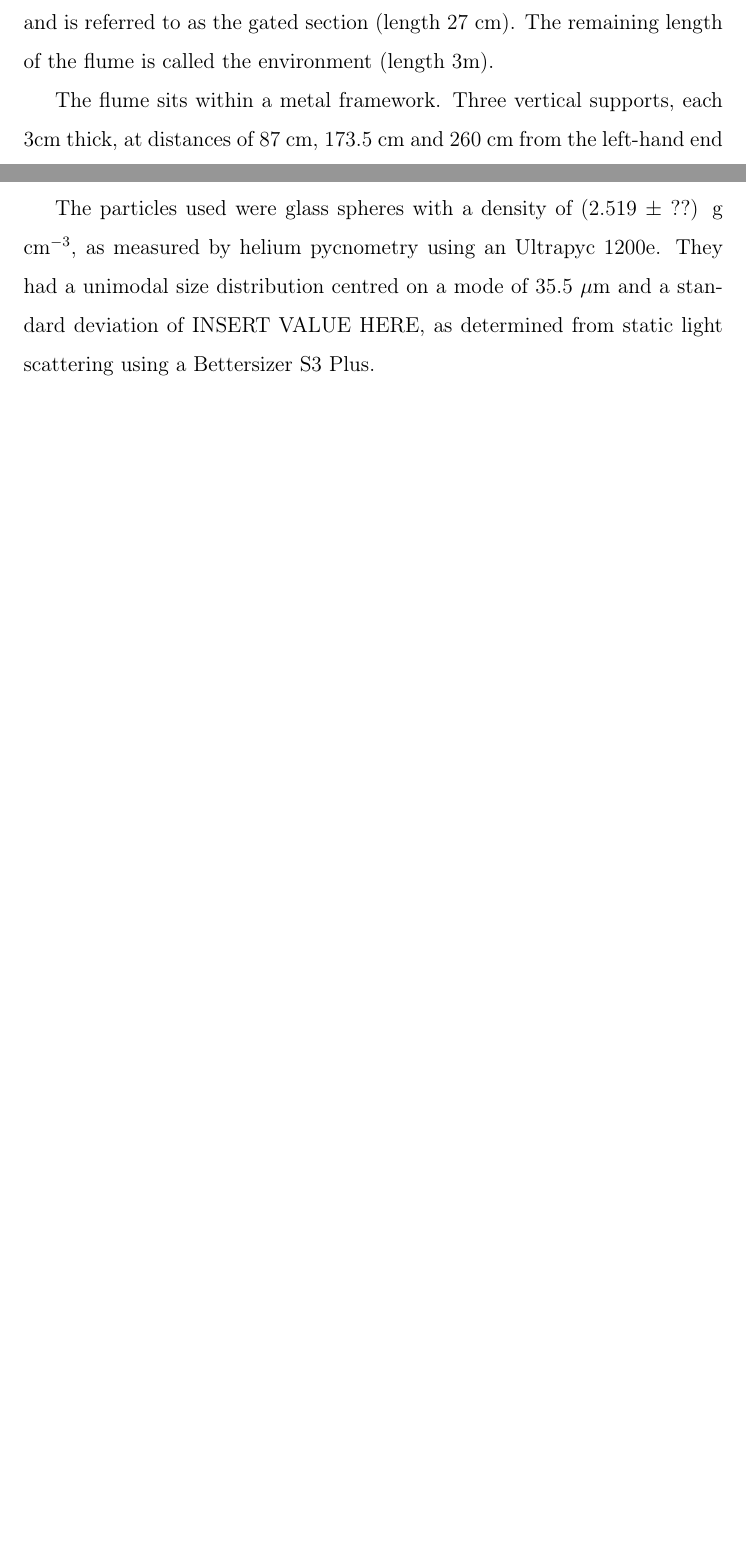
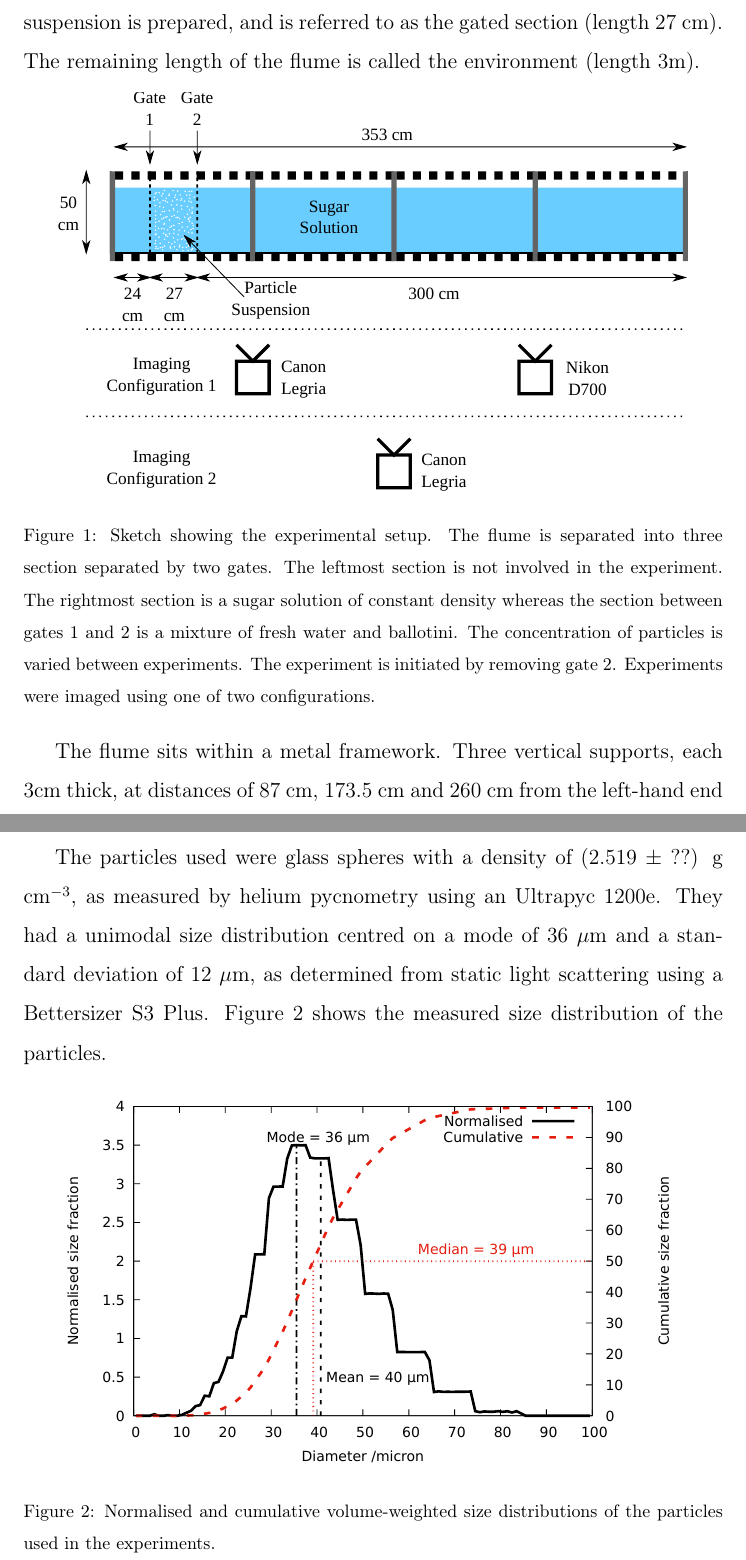
Before and after one commit to Paul-Jarvis/grav_current_EPSL, a LaTeX paper (grav_current.tex): two parts of pages 4 and 5 of 6 before the commit and two parts of pages 4 and 6 of 7 after it, joined at a grey line, cut so that both start at the same text, the shorter picture padded with empty space. Compiled offline with pdfLaTeX.

Commit message:
Continued methods section. Added GSD and sketch figures.

```diff
--- a/grav_current.tex
+++ b/grav_current.tex
@@ -128,7 +128,13 @@
 \section{Methods}
 \label{sec:method}
 
-Experiments were performed in a perspex flume of internal length 353 cm, width (12.2 $\pm$ 0.5) cm and depth 50 cm. The uncertainty on the width is due to bowing of the tank walls. During the experimental setup, two removable gates can be placed at 24 and 53 cm, respectively, from the left-hand end, creating three sections. The left-most section takes no part in the experiment, whilst the short middle section is where the particle suspension is prepared, and is referred to as the gated section (length 27 cm). The remaining length of the flume is called the environment (length 3m).
+Experiments were performed in a perspex flume of internal length 353 cm, width (12.2 $\pm$ 0.5) cm and depth 50 cm (Figure~\ref{fig:setup}). The uncertainty on the width is due to bowing of the tank walls. During the experimental setup, two removable gates can be placed at 24 and 53 cm, respectively, from the left-hand end, creating three sections. The left-most section takes no part in the experiment, whilst the short middle section is where the particle suspension is prepared, and is referred to as the gated section (length 27 cm). The remaining length of the flume is called the environment (length 3m).
+
+\begin{figure}[ht!]
+  \centerline{\includegraphics[width=0.9\textwidth]{setup.pdf}}
+  \caption{Sketch showing the experimental setup. The flume is separated into three section separated by two gates. The leftmost section is not involved in the experiment. The rightmost section is a sugar solution of constant density whereas the section between gates 1 and 2 is a mixture of fresh water and ballotini. The concentration of particles is varied between experiments. The experiment is initiated by removing gate 2. Experiments were imaged using one of two configurations. }
+  \label{fig:setup}
+\end{figure}
 
 The flume sits within a metal framework. Three vertical supports, each 3cm thick, at distances of 87 cm, 173.5 cm and 260 cm from the left-hand end prevent bowing. This effectively separates the flume into four, nearly equal, section. Behind each section a backing board is placed. For experiments with no particles, red or blue food colouring is added to the current and the backing board is white. Otherwise the boards are black. The top 5 cm of each board is a row of (5 $\times$ 5) cm$^{2}$ squares, alternating in colour from black-to-white. Meanwhile, at the base of the tank, tape is used to create a similar scale.
 
@@ -138,4 +144,8 @@ The flume water level is then lowered until it is of a depth of approximately 36
 
 Recording of the experiment then begins. The required mass of particles is added to the gated section which is thoroughly stirred to ensure a uniform particle concentration. Finally, gate 2 is removed and the particle suspension spreads along the free surface as a buoyant gravity current. Once the current head reaches the end of the tank, gate 2 is returned to its position and recording stops.
 
-The particles used were glass spheres with a density of (2.519 $\pm$ ??) g cm$^{-3}$, as measured by helium pycnometry using an Ultrapyc 1200e. They had a unimodal size distribution centred on a mode of 35.5 $\mu$m and a standard deviation of INSERT VALUE HERE, as determined from static light scattering using a Bettersizer S3 Plus.
+The particles used were glass spheres with a density of (2.519 $\pm$ ??) g cm$^{-3}$, as measured by helium pycnometry using an Ultrapyc 1200e. They had a unimodal size distribution centred on a mode of 36 $\mu$m and a standard deviation of 12 $\mu$m, as determined from static light scattering using a Bettersizer S3 Plus. Figure~\ref{fig:size_dist} shows the measured size distribution of the particles.
+
+\begin{figure}[ht!]
+  \centerline{\includegraphics[width=0.9\textwidth]{unsieved_dist.pdf}}
+  \caption{Normalised and cumulative volume-weighted size distributions of the particles used in the experiments.}
```
Also changed, not shown: grav_current.pdf, setup.pdf (added), setup.svg (added), unsieved_dist.pdf (added), grav_current.tex (9 more changed lines), 2 other files.
